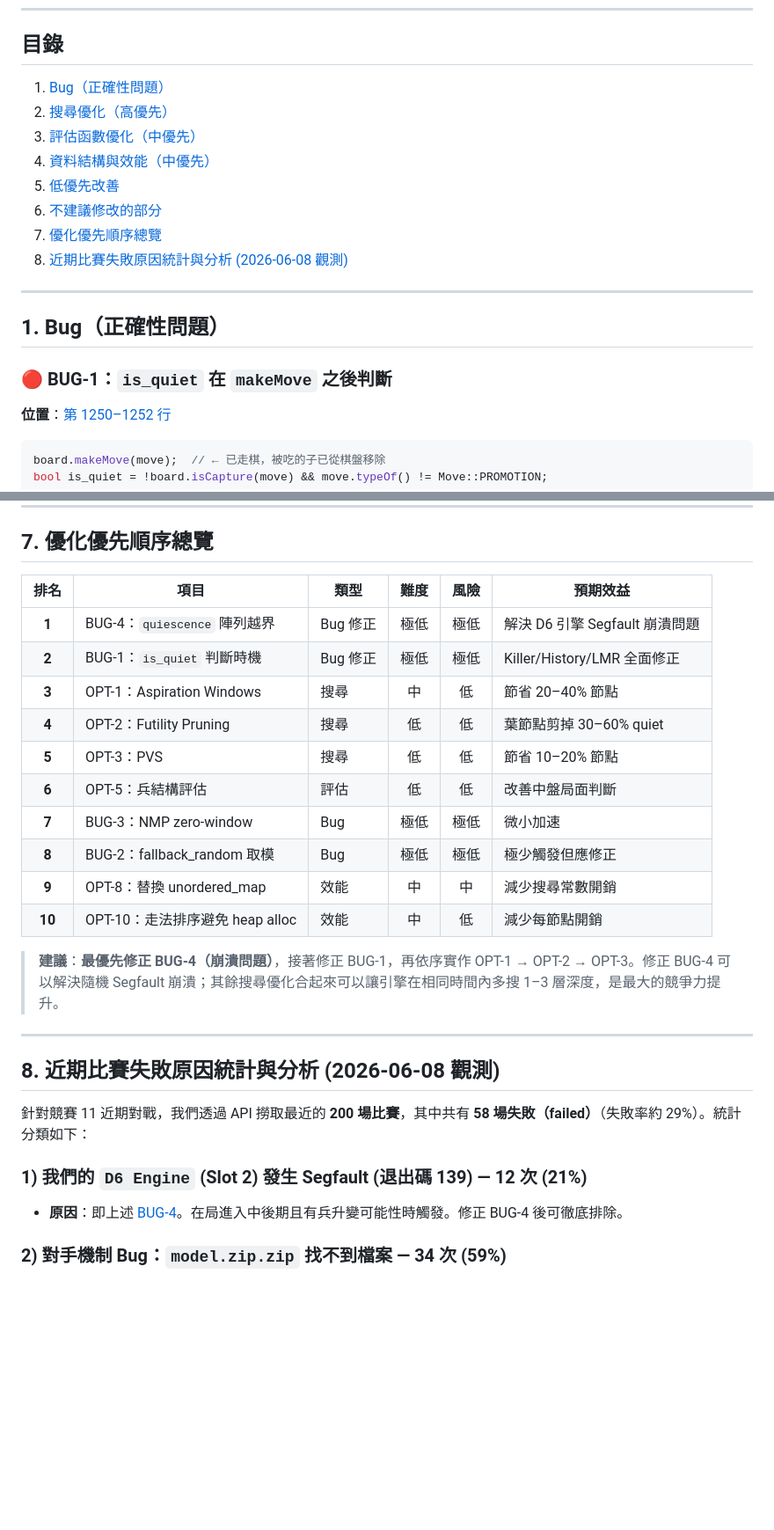
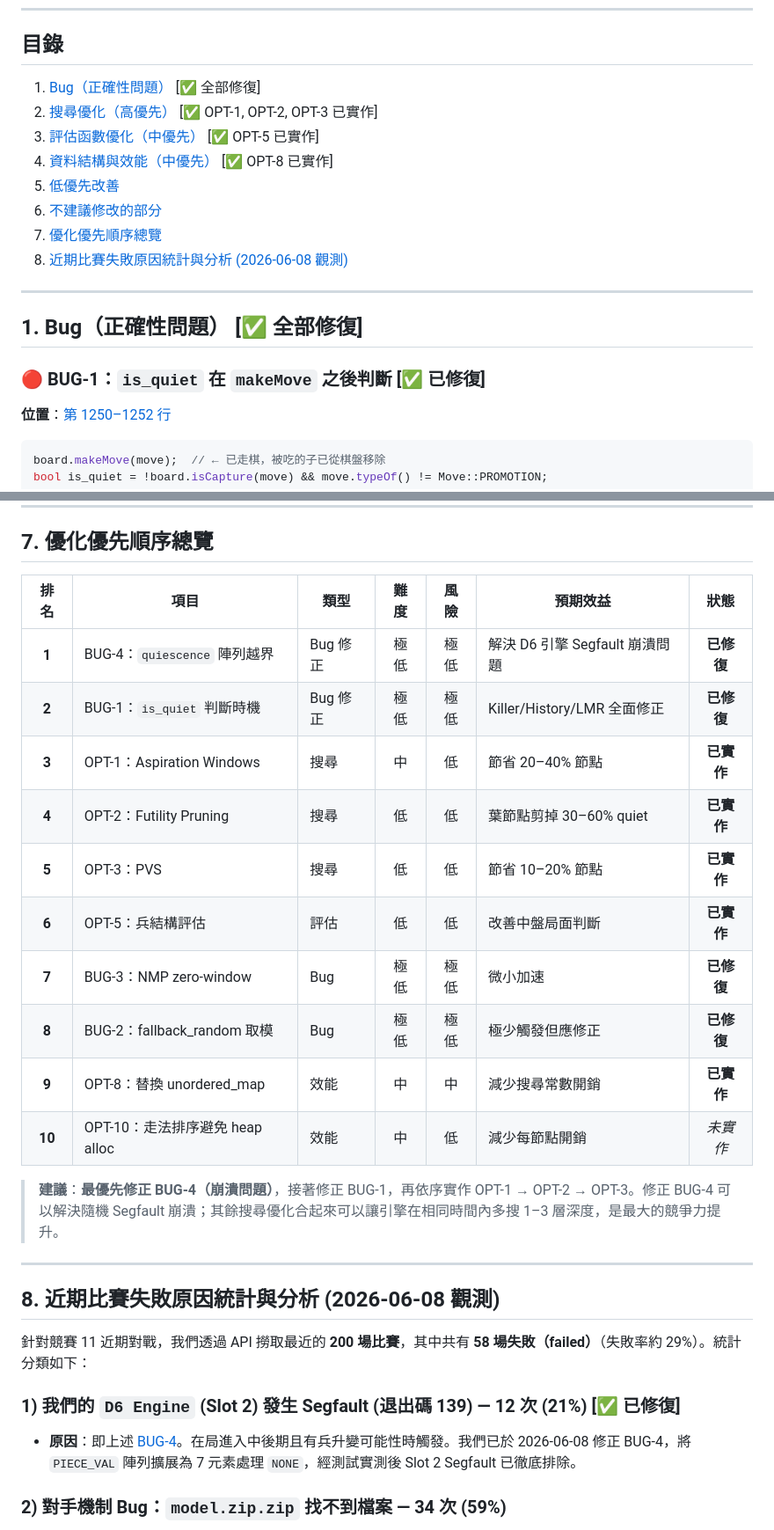
Before and after one commit to amais23/------, a Markdown page: rl_starter_11/docs/engine_optimization_report.md, 2 parts joined by grey strips. Shown at 88% size. Drawn GitHub-style; blank space fills up the shorter version.

Commit message:
docs: update engine optimization report to mark bugs and optimizations as completed

```diff
--- a/rl_starter_11/docs/engine_optimization_report.md
+++ b/rl_starter_11/docs/engine_optimization_report.md
@@ -8,10 +8,10 @@
 
 ## 目錄
 
-1. [Bug（正確性問題）](#1-bug正確性問題)
-2. [搜尋優化（高優先）](#2-搜尋優化高優先)
-3. [評估函數優化（中優先）](#3-評估函數優化中優先)
-4. [資料結構與效能（中優先）](#4-資料結構與效能中優先)
+1. [Bug（正確性問題）](#1-bug正確性問題) [✅ 全部修復]
+2. [搜尋優化（高優先）](#2-搜尋優化高優先) [✅ OPT-1, OPT-2, OPT-3 已實作]
+3. [評估函數優化（中優先）](#3-評估函數優化中優先) [✅ OPT-5 已實作]
+4. [資料結構與效能（中優先）](#4-資料結構與效能中優先) [✅ OPT-8 已實作]
 5. [低優先改善](#5-低優先改善)
 6. [不建議修改的部分](#6-不建議修改的部分)
 7. [優化優先順序總覽](#7-優化優先順序總覽)
@@ -19,9 +19,9 @@
 
 ---
 
-## 1. Bug（正確性問題）
+## 1. Bug（正確性問題） [✅ 全部修復]
 
-### 🔴 BUG-1：`is_quiet` 在 `makeMove` 之後判斷
+### 🔴 BUG-1：`is_quiet` 在 `makeMove` 之後判斷 [✅ 已修復]
 
 **位置**：[第 1250–1252 行](file:///Users/Shared/西洋棋代理人/rl_starter_11/agents/d6_cpp/engine.cpp#L1250-L1252)
 
@@ -375,18 +375,18 @@ else m_time_limit = 0.2;
 
 ## 7. 優化優先順序總覽
 
-| 排名 | 項目 | 類型 | 難度 | 風險 | 預期效益 |
-|:---:|---|---|:---:|:---:|---|
-| **1** | BUG-4：`quiescence` 陣列越界 | Bug 修正 | 極低 | 極低 | 解決 D6 引擎 Segfault 崩潰問題 |
-| **2** | BUG-1：`is_quiet` 判斷時機 | Bug 修正 | 極低 | 極低 | Killer/History/LMR 全面修正 |
-| **3** | OPT-1：Aspiration Windows | 搜尋 | 中 | 低 | 節省 20–40% 節點 |
-| **4** | OPT-2：Futility Pruning | 搜尋 | 低 | 低 | 葉節點剪掉 30–60% quiet |
-| **5** | OPT-3：PVS | 搜尋 | 低 | 低 | 節省 10–20% 節點 |
-| **6** | OPT-5：兵結構評估 | 評估 | 低 | 低 | 改善中盤局面判斷 |
-| **7** | BUG-3：NMP zero-window | Bug | 極低 | 極低 | 微小加速 |
-| **8** | BUG-2：fallback_random 取模 | Bug | 極低 | 極低 | 極少觸發但應修正 |
-| **9** | OPT-8：替換 unordered_map | 效能 | 中 | 中 | 減少搜尋常數開銷 |
-| **10** | OPT-10：走法排序避免 heap alloc | 效能 | 中 | 低 | 減少每節點開銷 |
+| 排名 | 項目 | 類型 | 難度 | 風險 | 預期效益 | 狀態 |
+|:---:|---|---|:---:|:---:|---|:---:|
+| **1** | BUG-4：`quiescence` 陣列越界 | Bug 修正 | 極低 | 極低 | 解決 D6 引擎 Segfault 崩潰問題 | **已修復** |
+| **2** | BUG-1：`is_quiet` 判斷時機 | Bug 修正 | 極低 | 極低 | Killer/History/LMR 全面修正 | **已修復** |
+| **3** | OPT-1：Aspiration Windows | 搜尋 | 中 | 低 | 節省 20–40% 節點 | **已實作** |
+| **4** | OPT-2：Futility Pruning | 搜尋 | 低 | 低 | 葉節點剪掉 30–60% quiet | **已實作** |
+| **5** | OPT-3：PVS | 搜尋 | 低 | 低 | 節省 10–20% 節點 | **已實作** |
+| **6** | OPT-5：兵結構評估 | 評估 | 低 | 低 | 改善中盤局面判斷 | **已實作** |
+| **7** | BUG-3：NMP zero-window | Bug | 極低 | 極低 | 微小加速 | **已修復** |
+| **8** | BUG-2：fallback_random 取模 | Bug | 極低 | 極低 | 極少觸發但應修正 | **已修復** |
+| **9** | OPT-8：替換 unordered_map | 效能 | 中 | 中 | 減少搜尋常數開銷 | **已實作** |
+| **10** | OPT-10：走法排序避免 heap alloc | 效能 | 中 | 低 | 減少每節點開銷 | *未實作* |
 
 > **建議**：**最優先修正 BUG-4（崩潰問題）**，接著修正 BUG-1，再依序實作 OPT-1 → OPT-2 → OPT-3。修正 BUG-4 可以解決隨機 Segfault 崩潰；其餘搜尋優化合起來可以讓引擎在相同時間內多搜 1–3 層深度，是最大的競爭力提升。
 
@@ -396,8 +396,8 @@ else m_time_limit = 0.2;
 
 針對競賽 11 近期對戰，我們透過 API 撈取最近的 **200 場比賽**，其中共有 **58 場失敗（failed）**（失敗率約 29%）。統計分類如下：
 
-### 1) 我們的 `D6 Engine` (Slot 2) 發生 Segfault (退出碼 139) — 12 次 (21%)
-*   **原因**：即上述 [BUG-4](#-bug-4quiescence-中非吃子升變導致-piece_val-陣列越界引發-segmentation-fault--code-139)。在局進入中後期且有兵升變可能性時觸發。修正 BUG-4 後可徹底排除。
+### 1) 我們的 `D6 Engine` (Slot 2) 發生 Segfault (退出碼 139) — 12 次 (21%) [✅ 已修復]
+*   **原因**：即上述 [BUG-4](#-bug-4quiescence-中非吃子升變導致-piece_val-陣列越界引發-segmentation-fault--code-139)。在局進入中後期且有兵升變可能性時觸發。我們已於 2026-06-08 修正 BUG-4，將 `PIECE_VAL` 陣列擴展為 7 元素處理 `NONE`，經測試實測後 Slot 2 Segfault 已徹底排除。
 
 ### 2) 對手機制 Bug：`model.zip.zip` 找不到檔案 — 34 次 (59%)
 *   **原因**：主要是對手 `41375024H (My Chess Agent)` 等。其程式碼在加載模型時重複附加 `.zip` 副檔名（尋找 `model.zip.zip` 檔案），導致其 Docker 容器載入失敗崩潰。此為對方 Bug，但會導致整場比賽 failed，浪費我方匹配 stamina。
```
Also changed, not shown: other parts of rl_starter_11/docs/engine_optimization_report.md (+8 -8 lines).
